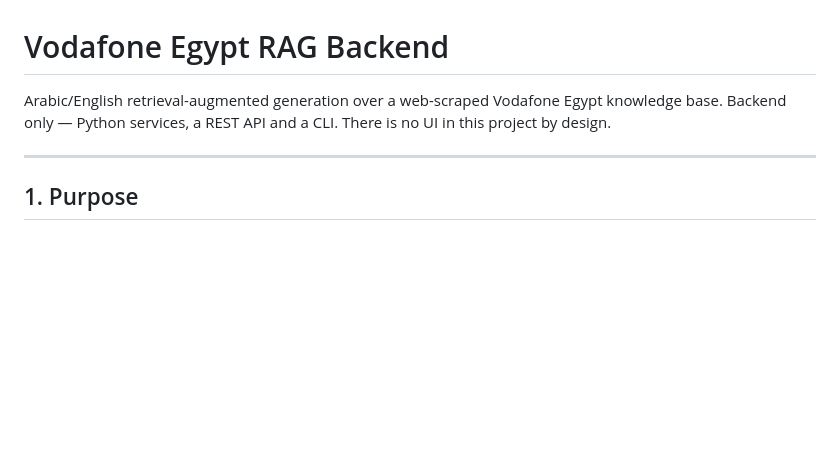
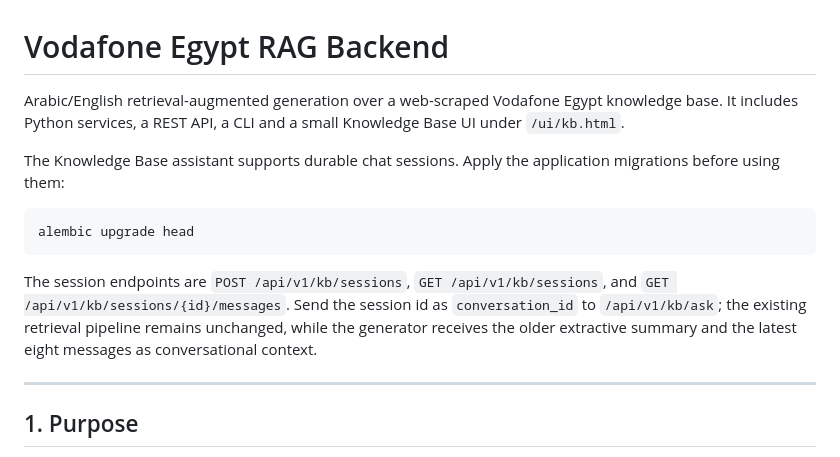
Before and after one commit to mowael1/ai_contact_center, a Markdown page: rag/README.md, the part around the change. GitHub-like rendering; blank space fills up the shorter version.

Commit message:
documented the chat session part

````diff
--- a/rag/README.md
+++ b/rag/README.md
@@ -1,8 +1,21 @@
 # Vodafone Egypt RAG Backend
 
 Arabic/English retrieval-augmented generation over a web-scraped Vodafone Egypt
-knowledge base. Backend only — Python services, a REST API and a CLI. There is
-no UI in this project by design.
+knowledge base. It includes Python services, a REST API, a CLI and a small
+Knowledge Base UI under `/ui/kb.html`.
+
+The Knowledge Base assistant supports durable chat sessions. Apply the
+application migrations before using them:
+
+```bash
+alembic upgrade head
+```
+
+The session endpoints are `POST /api/v1/kb/sessions`, `GET
+/api/v1/kb/sessions`, and `GET /api/v1/kb/sessions/{id}/messages`. Send the
+session id as `conversation_id` to `/api/v1/kb/ask`; the existing retrieval
+pipeline remains unchanged, while the generator receives the older extractive
+summary and the latest eight messages as conversational context.
 
 ---
 
````
